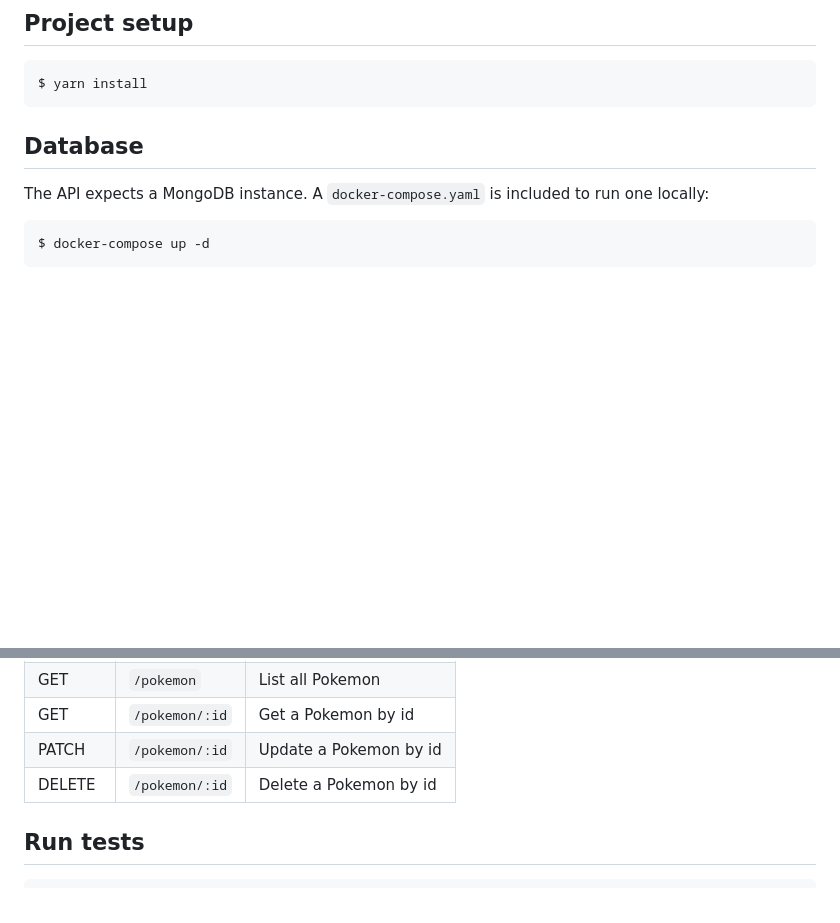
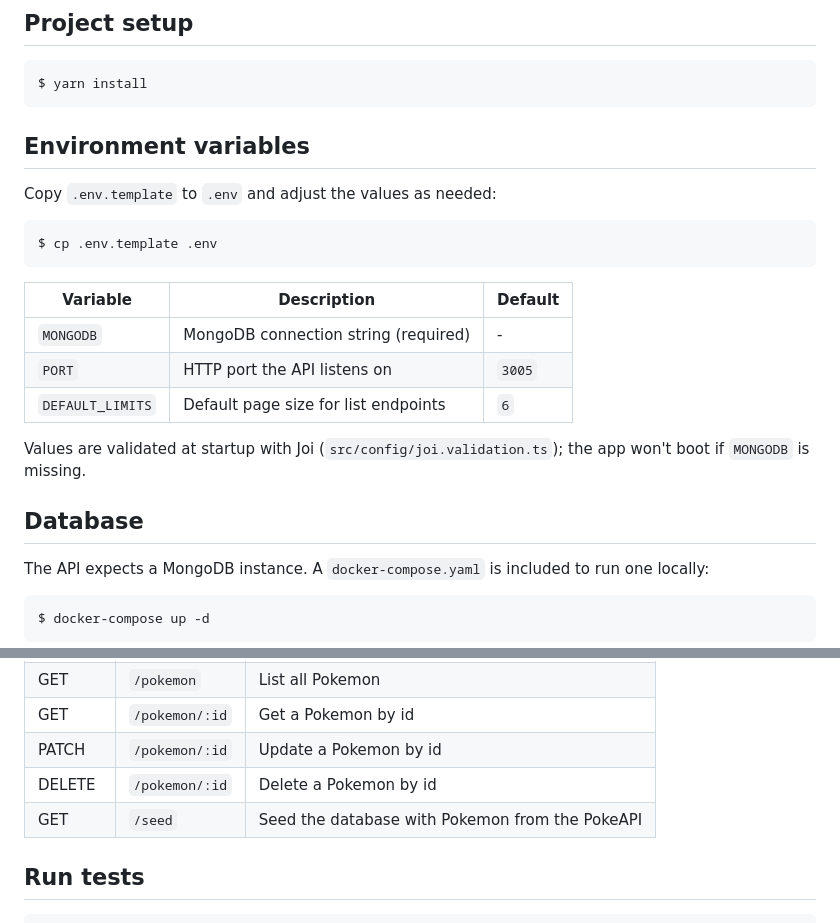
Before and after one commit to rodraven/nest-pokemon-app, a Markdown page: README.md, 2 parts joined by grey strips. Rendered like a GitHub page; blank space fills up the shorter version.

````diff
--- a/README.md
+++ b/README.md
@@ -30,6 +30,22 @@ Pokedex API built with [NestJS](https://github.com/nestjs/nest). Exposes a REST
 ```bash
 $ yarn install
 ```
+
+## Environment variables
+
+Copy `.env.template` to `.env` and adjust the values as needed:
+
+```bash
+$ cp .env.template .env
+```
+
+| Variable         | Description                          | Default |
+| ---------------- | ------------------------------------- | ------- |
+| `MONGODB`        | MongoDB connection string (required) | -       |
+| `PORT`           | HTTP port the API listens on          | `3005`  |
+| `DEFAULT_LIMITS` | Default page size for list endpoints  | `6`     |
+
+Values are validated at startup with Joi (`src/config/joi.validation.ts`); the app won't boot if `MONGODB` is missing.
 
 ## Database
 
@@ -65,6 +81,7 @@ All routes are prefixed with `api/v2`:
 | GET    | `/pokemon/:id`     | Get a Pokemon by id    |
 | PATCH  | `/pokemon/:id`     | Update a Pokemon by id |
 | DELETE | `/pokemon/:id`     | Delete a Pokemon by id |
+| GET    | `/seed`            | Seed the database with Pokemon from the PokeAPI |
 
 ## Run tests
 
````
